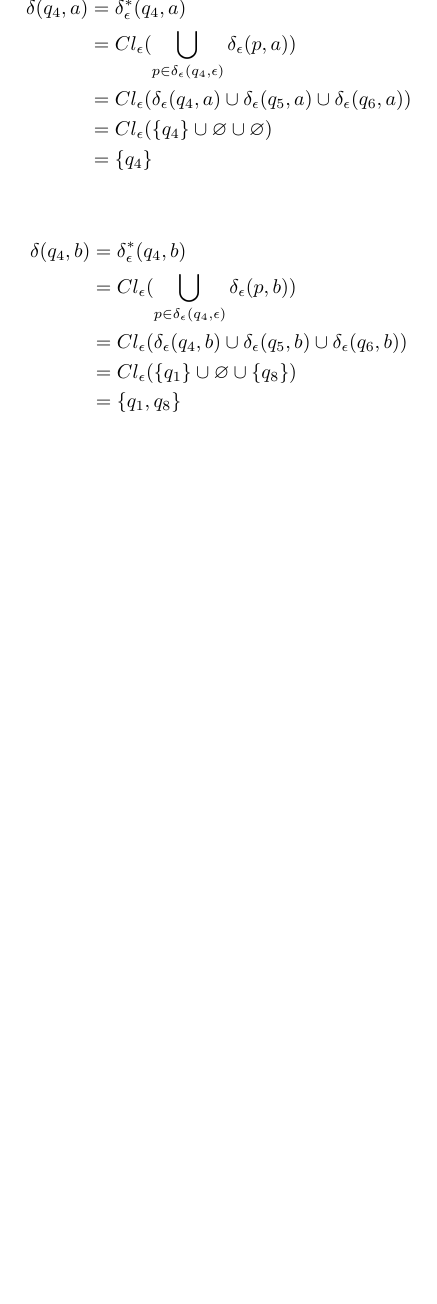
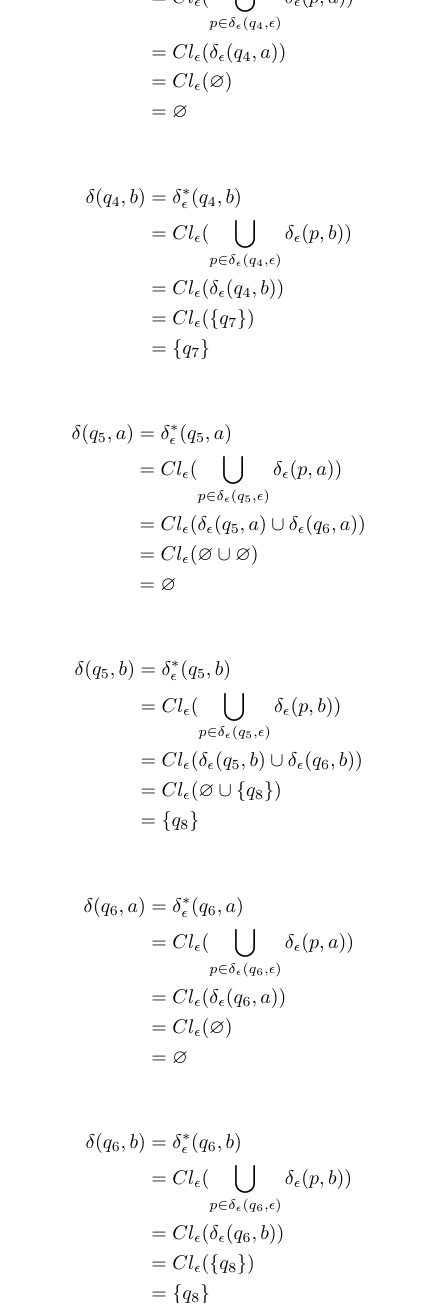
Before and after one commit to quantumautomatas/tarea-6, a LaTeX problem sheet (tarea6.tex): part of page 7 of 7, cut at the place of the change, the shorter picture padded with empty space. Compiled offline with pdfLaTeX.

Commit message:
Estados hasta q6 del segundo automata

```diff
--- a/tarea6.tex
+++ b/tarea6.tex
@@ -533,22 +533,56 @@
 						\delta(q_{4}, a) &= \delta^{*}_{\epsilon}(q_{4}, a) \\
 						&= Cl_{\epsilon}(\bigcup_{p \in \delta_{\epsilon}(q_{4}, \epsilon)}
 						{\delta_{\epsilon}(p, a)}) \\
-						&= Cl_{\epsilon}(\delta_{\epsilon}(q_{4}, a)
-						\cup \delta_{\epsilon}(q_{5}, a)
-						\cup \delta_{\epsilon}(q_{6}, a))\\
-						&= Cl_{\epsilon}(\{q_{4}\} \cup \varnothing \cup \varnothing)\\
-						&= \{q_{4}\}
+						&= Cl_{\epsilon}(\delta_{\epsilon}(q_{4}, a))\\
+						&= Cl_{\epsilon}(\varnothing)\\
+						&= \varnothing
 					\end{align*}
 
 					\begin{align*}
 						\delta(q_{4}, b) &= \delta^{*}_{\epsilon}(q_{4}, b) \\
 						&= Cl_{\epsilon}(\bigcup_{p \in \delta_{\epsilon}(q_{4}, \epsilon)}
 						{\delta_{\epsilon}(p, b)}) \\
-						&= Cl_{\epsilon}(\delta_{\epsilon}(q_{4}, b)
-						\cup \delta_{\epsilon}(q_{5}, b)
+						&= Cl_{\epsilon}(\delta_{\epsilon}(q_{4}, b))\\
+						&= Cl_{\epsilon}(\{q_{7}\})\\
+						&= \{q_{7}\}
+					\end{align*}
+
+					\begin{align*}
+						\delta(q_{5}, a) &= \delta^{*}_{\epsilon}(q_{5}, a) \\
+						&= Cl_{\epsilon}(\bigcup_{p \in \delta_{\epsilon}(q_{5}, \epsilon)}
+						{\delta_{\epsilon}(p, a)}) \\
+						&= Cl_{\epsilon}(\delta_{\epsilon}(q_{5}, a)
+						\cup \delta_{\epsilon}(q_{6}, a))\\
+						&= Cl_{\epsilon}(\varnothing \cup \varnothing)\\
+						&= \varnothing
+					\end{align*}
+
+					\begin{align*}
+						\delta(q_{5}, b) &= \delta^{*}_{\epsilon}(q_{5}, b) \\
+						&= Cl_{\epsilon}(\bigcup_{p \in \delta_{\epsilon}(q_{5}, \epsilon)}
+						{\delta_{\epsilon}(p, b)}) \\
+						&= Cl_{\epsilon}(\delta_{\epsilon}(q_{5}, b)
 						\cup \delta_{\epsilon}(q_{6}, b))\\
-						&= Cl_{\epsilon}(\{q_{1}\} \cup \varnothing \cup \{q_{8}\})\\
-						&= \{q_{1}, q_{8}\}
+						&= Cl_{\epsilon}(\varnothing \cup \{q_{8}\})\\
+						&= \{q_{8}\}
+					\end{align*}
+
+					\begin{align*}
+						\delta(q_{6}, a) &= \delta^{*}_{\epsilon}(q_{6}, a) \\
+						&= Cl_{\epsilon}(\bigcup_{p \in \delta_{\epsilon}(q_{6}, \epsilon)}
+						{\delta_{\epsilon}(p, a)}) \\
+						&= Cl_{\epsilon}(\delta_{\epsilon}(q_{6}, a))\\
+						&= Cl_{\epsilon}(\varnothing)\\
+						&= \varnothing
+					\end{align*}
+
+					\begin{align*}
+						\delta(q_{6}, b) &= \delta^{*}_{\epsilon}(q_{6}, b) \\
+						&= Cl_{\epsilon}(\bigcup_{p \in \delta_{\epsilon}(q_{6}, \epsilon)}
+						{\delta_{\epsilon}(p, b)}) \\
+						&= Cl_{\epsilon}(\delta_{\epsilon}(q_{6}, b))\\
+						&= Cl_{\epsilon}(\{q_{8}\})\\
+						&= \{q_{8}\}
 					\end{align*}
 
 				}
```
Also changed, not shown: tarea6.pdf.
